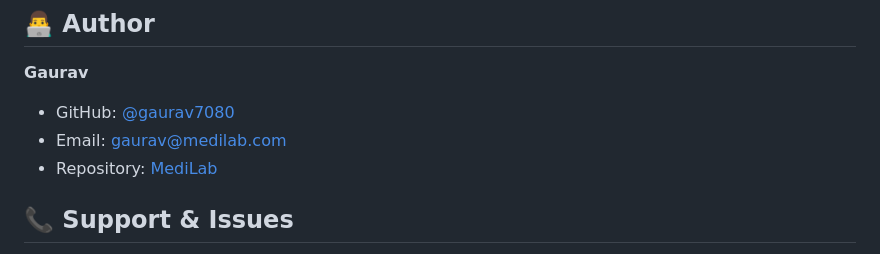
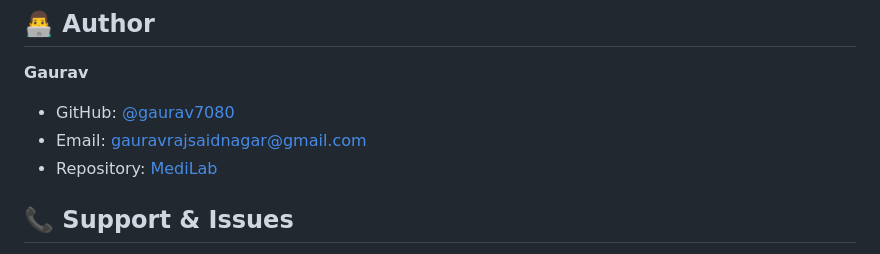
Before and after one commit to gaurav7080/medilab, a Markdown page: README.md, the part around the change. Drawn GitHub-style.

```diff
--- a/README.md
+++ b/README.md
@@ -169,7 +169,7 @@ This project is licensed under the **MIT License** - see the LICENSE file for de
 
 **Gaurav**
 - GitHub: [@gaurav7080](https://github.com/gaurav7080)
-- Email: gaurav@medilab.com
+- Email: gauravrajsaidnagar@gmail.com
 - Repository: [MediLab](https://github.com/gaurav7080/medilab)
 
 ## 📞 Support & Issues
```
